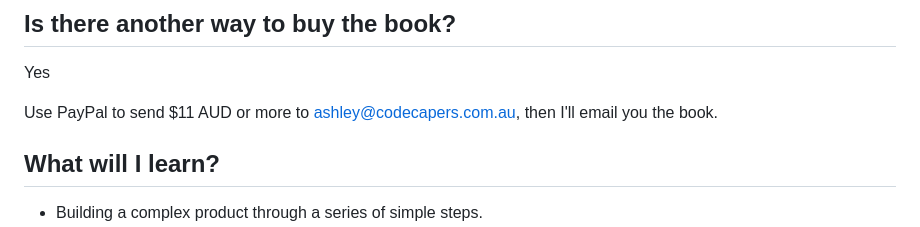
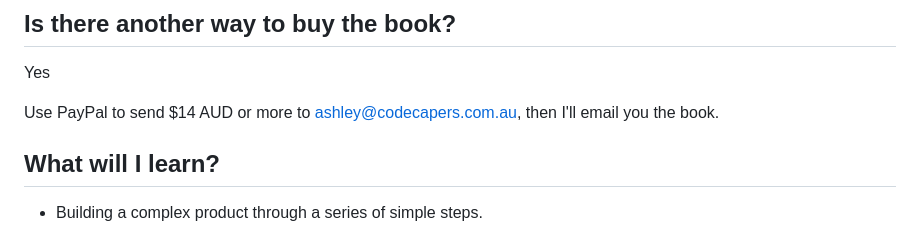
Before and after one commit to ashleydavis/rfsd-web-page-eleventy, a Markdown page: src/faq.md, the part around the change. Rendered like a GitHub page.

Commit message:
Updated price.

```diff
--- a/src/faq.md
+++ b/src/faq.md
@@ -16,7 +16,7 @@ You can join the [early access program for Rapid Fullstack Development through G
 
 Yes
 
-Use PayPal to send $11 AUD or more to ashley@codecapers.com.au, then I'll email you the book.
+Use PayPal to send $14 AUD or more to ashley@codecapers.com.au, then I'll email you the book.
 
 ## What will I learn?
 
```
